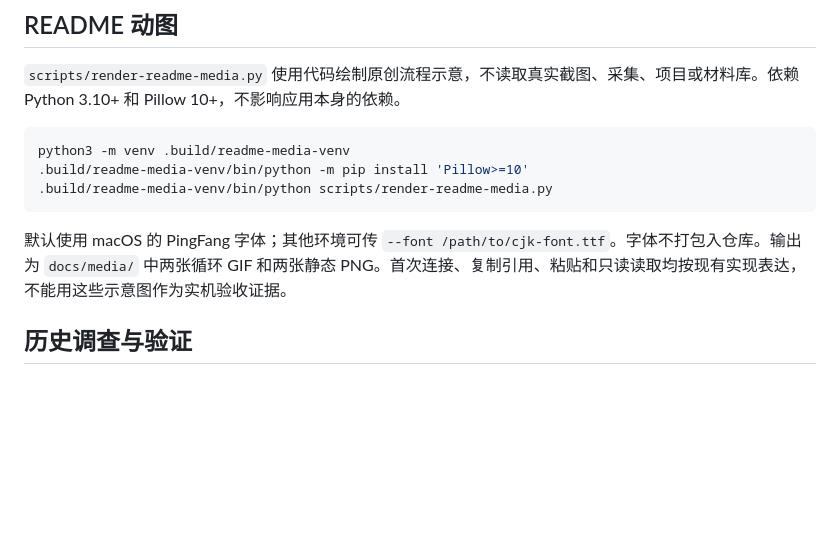
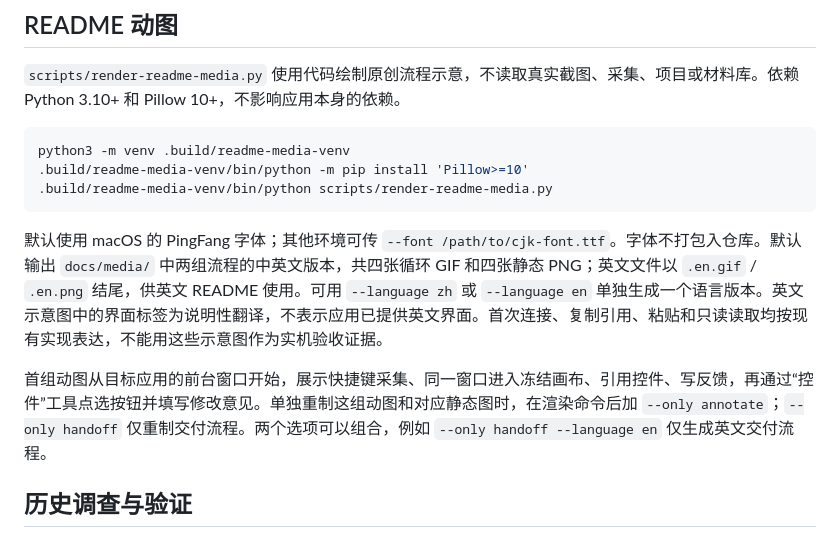
Before and after one commit to YTwsy/OneShot, a Markdown page: docs/development.md, the part around the change. Rendered like a GitHub page; blank space fills up the shorter version.

````diff
--- a/docs/development.md
+++ b/docs/development.md
@@ -49,7 +49,9 @@ python3 -m venv .build/readme-media-venv
 .build/readme-media-venv/bin/python scripts/render-readme-media.py
 ```
 
-默认使用 macOS 的 PingFang 字体；其他环境可传 `--font /path/to/cjk-font.ttf`。字体不打包入仓库。输出为 `docs/media/` 中两张循环 GIF 和两张静态 PNG。首次连接、复制引用、粘贴和只读读取均按现有实现表达，不能用这些示意图作为实机验收证据。
+默认使用 macOS 的 PingFang 字体；其他环境可传 `--font /path/to/cjk-font.ttf`。字体不打包入仓库。默认输出 `docs/media/` 中两组流程的中英文版本，共四张循环 GIF 和四张静态 PNG；英文文件以 `.en.gif` / `.en.png` 结尾，供英文 README 使用。可用 `--language zh` 或 `--language en` 单独生成一个语言版本。英文示意图中的界面标签为说明性翻译，不表示应用已提供英文界面。首次连接、复制引用、粘贴和只读读取均按现有实现表达，不能用这些示意图作为实机验收证据。
+
+首组动图从目标应用的前台窗口开始，展示快捷键采集、同一窗口进入冻结画布、引用控件、写反馈，再通过“控件”工具点选按钮并填写修改意见。单独重制这组动图和对应静态图时，在渲染命令后加 `--only annotate`；`--only handoff` 仅重制交付流程。两个选项可以组合，例如 `--only handoff --language en` 仅生成英文交付流程。
 
 ## 历史调查与验证
 
````
Also changed, not shown: README.en.md (+4 -4 lines), README.md (+2 -2 lines), docs/media/agent-handoff-workflow.en.gif (added), docs/media/agent-handoff-workflow.en.png (added), docs/media/annotate-workflow.en.gif (added), docs/media/annotate-workflow.en.png (added), docs/media/annotate-workflow.gif, docs/media/annotate-workflow.png, 1 other file.
